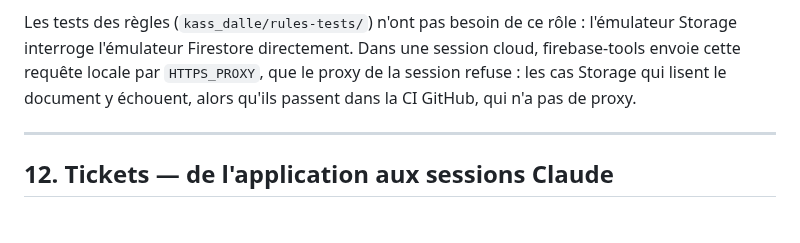
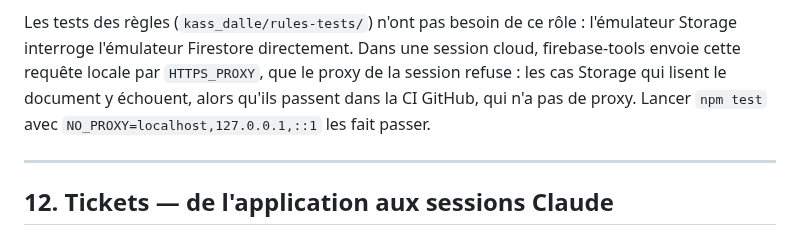
Before and after one commit to ChinaFred/KassDalle, a Markdown page: documentation/handbook-reseau-agents.md, the part around the change. Rendered like a GitHub page.

Commit message:
Handbook : NO_PROXY pour les tests de règles Storage en session cloud
Co-Authored-By: Claude Opus 5.5 <noreply@anthropic.com>
Claude-Session: https://claude.ai/code/session_01Ekxdwxs6srobdzT1jEkvMW

```diff
--- a/documentation/handbook-reseau-agents.md
+++ b/documentation/handbook-reseau-agents.md
@@ -773,7 +773,7 @@ Les tests des règles (`kass_dalle/rules-tests/`) n'ont pas besoin de ce rôle :
 Storage interroge l'émulateur Firestore directement. Dans une session cloud, firebase-tools
 envoie cette requête locale par `HTTPS_PROXY`, que le proxy de la session refuse : les cas
 Storage qui lisent le document y échouent, alors qu'ils passent dans la CI GitHub, qui n'a pas
-de proxy.
+de proxy. Lancer `npm test` avec `NO_PROXY=localhost,127.0.0.1,::1` les fait passer.
 
 ---
 
```
